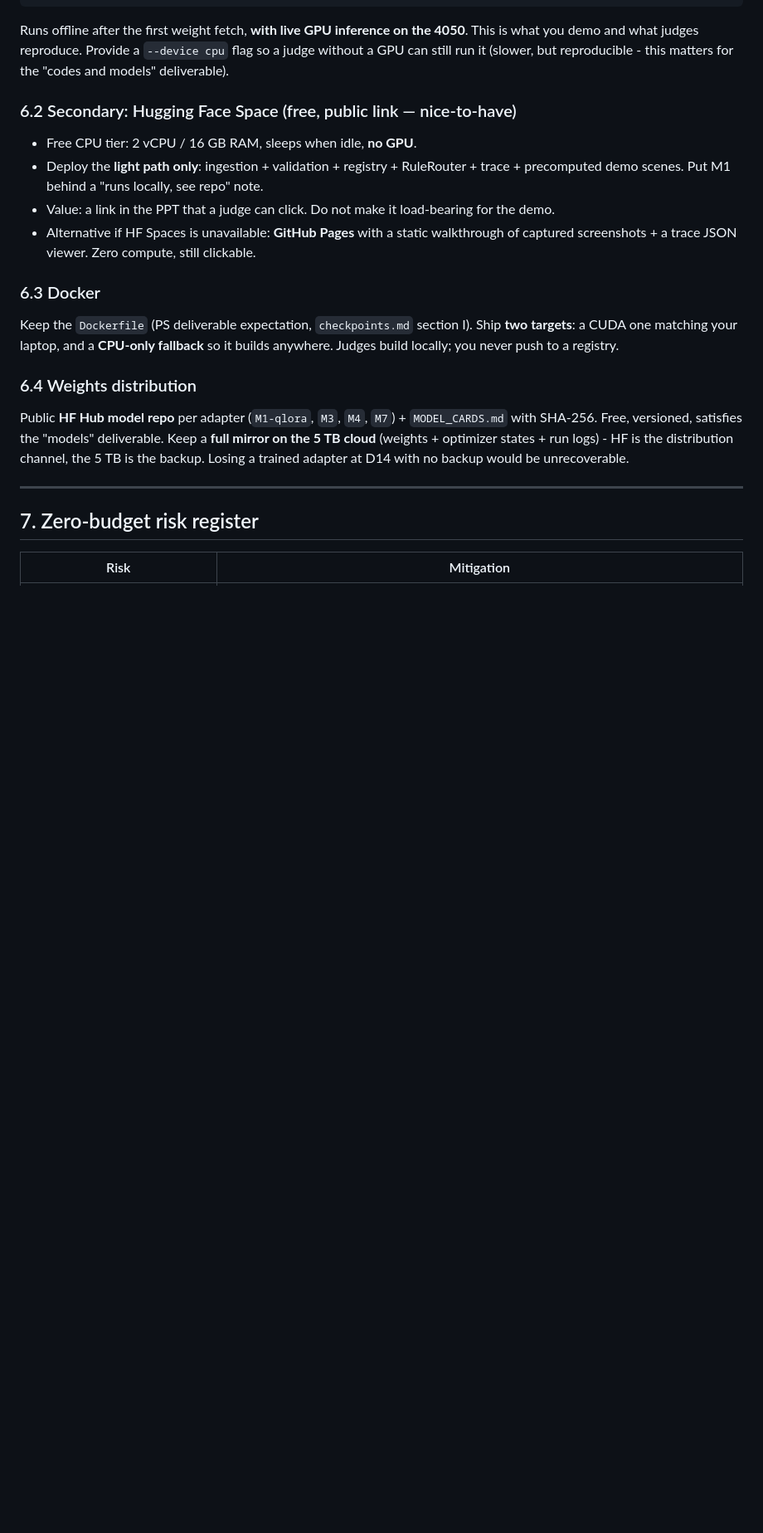
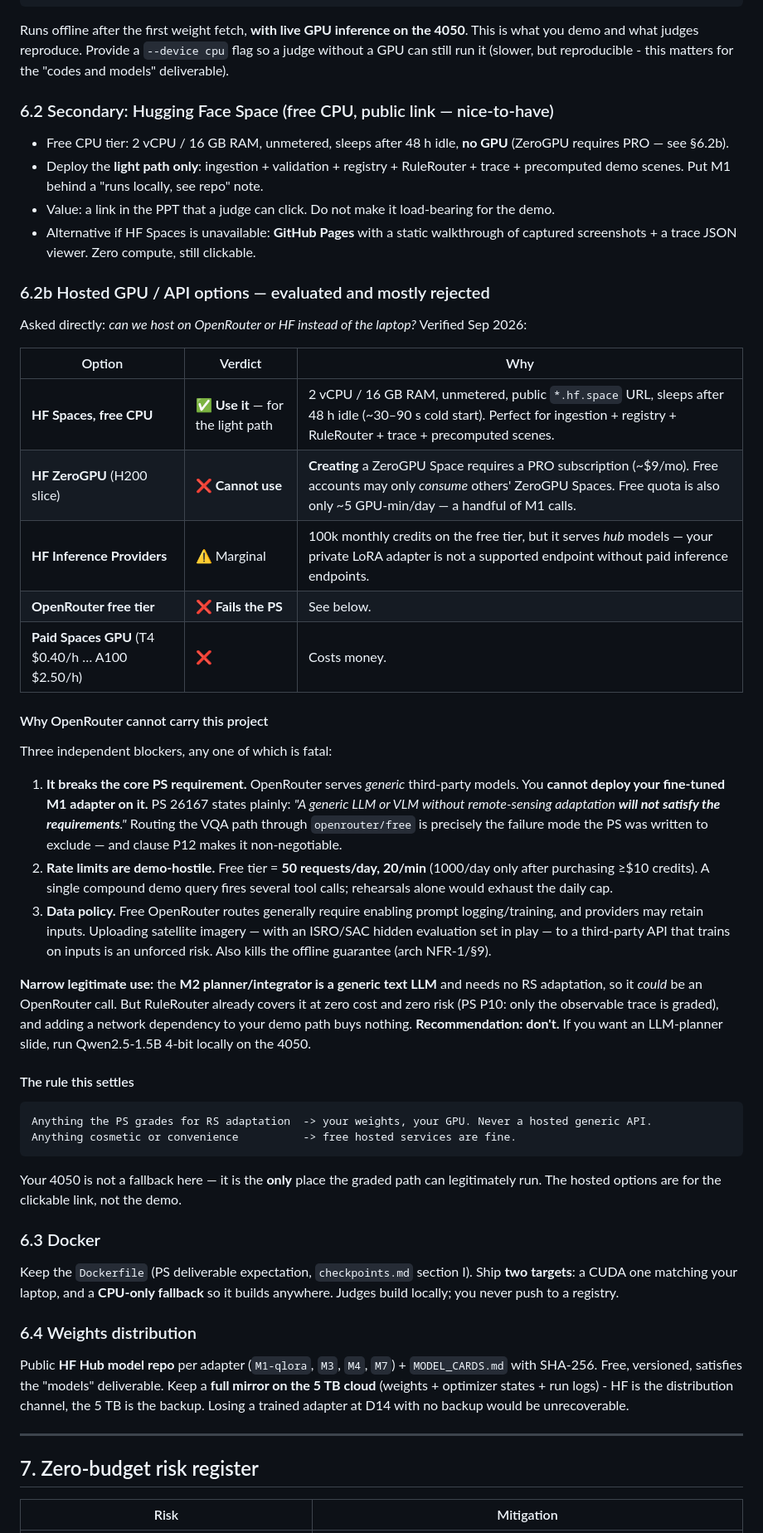
Before and after one commit to Cometbuster4969/SIH-2026, a Markdown page: budget.md, the part around one of its changes. Shown at 83% size. Drawn GitHub-style; blank space fills up the shorter version.

Commit message:
docs: evaluate hosted GPU/API options (HF ZeroGPU, OpenRouter) and record verdicts
- HF Spaces free CPU: USE for the light-path public link (2vCPU/16GB, unmetered)
- HF ZeroGPU: CANNOT USE - creating a ZeroGPU Space requires PRO; free accounts may only
  consume others' Spaces, and free quota is ~5 GPU-min/day regardless
- OpenRouter: REJECTED for the graded path - (1) cannot host our fine-tuned adapter, so it
  fails PS P12 'generic LLM/VLM without RS adaptation will not satisfy the requirements',
  (2) 50 req/day free tier is demo-hostile, (3) free routes require prompt logging/training
  and break the offline guarantee - unacceptable with an ISRO hidden eval set
- record the governing rule: RS-graded path = our weights on our GPU; hosted services only
  for cosmetic/convenience surfaces
- add risk-register entry against taking this shortcut under time pressure

Co-authored-by: arena-agent <297053741+arena-agent@users.noreply.github.com>

````diff
--- a/budget.md
+++ b/budget.md
@@ -189,13 +189,59 @@ Runs offline after the first weight fetch, **with live GPU inference on the 4050
 you demo and what judges reproduce. Provide a `--device cpu` flag so a judge without a GPU can
 still run it (slower, but reproducible - this matters for the "codes and models" deliverable).
 
-### 6.2 Secondary: Hugging Face Space (free, public link — nice-to-have)
-- Free CPU tier: 2 vCPU / 16 GB RAM, sleeps when idle, **no GPU**.
+### 6.2 Secondary: Hugging Face Space (free CPU, public link — nice-to-have)
+- Free CPU tier: 2 vCPU / 16 GB RAM, unmetered, sleeps after 48 h idle, **no GPU**
+  (ZeroGPU requires PRO — see §6.2b).
 - Deploy the **light path only**: ingestion + validation + registry + RuleRouter + trace +
   precomputed demo scenes. Put M1 behind a "runs locally, see repo" note.
 - Value: a link in the PPT that a judge can click. Do not make it load-bearing for the demo.
 - Alternative if HF Spaces is unavailable: **GitHub Pages** with a static walkthrough of
   captured screenshots + a trace JSON viewer. Zero compute, still clickable.
+
+### 6.2b Hosted GPU / API options — evaluated and mostly rejected
+
+Asked directly: *can we host on OpenRouter or HF instead of the laptop?* Verified Sep 2026:
+
+| Option | Verdict | Why |
+|---|---|---|
+| **HF Spaces, free CPU** | ✅ **Use it** — for the light path | 2 vCPU / 16 GB RAM, unmetered, public `*.hf.space` URL, sleeps after 48 h idle (~30–90 s cold start). Perfect for ingestion + registry + RuleRouter + trace + precomputed scenes. |
+| **HF ZeroGPU** (H200 slice) | ❌ **Cannot use** | **Creating** a ZeroGPU Space requires a PRO subscription (~$9/mo). Free accounts may only *consume* others' ZeroGPU Spaces. Free quota is also only ~5 GPU-min/day — a handful of M1 calls. |
+| **HF Inference Providers** | ⚠️ Marginal | 100k monthly credits on the free tier, but it serves *hub* models — your private LoRA adapter is not a supported endpoint without paid inference endpoints. |
+| **OpenRouter free tier** | ❌ **Fails the PS** | See below. |
+| **Paid Spaces GPU** (T4 $0.40/h … A100 $2.50/h) | ❌ | Costs money. |
+
+#### Why OpenRouter cannot carry this project
+
+Three independent blockers, any one of which is fatal:
+
+1. **It breaks the core PS requirement.** OpenRouter serves *generic* third-party models. You
+   **cannot deploy your fine-tuned M1 adapter on it.** PS 26167 states plainly: *"A generic LLM
+   or VLM without remote-sensing adaptation **will not satisfy the requirements**."* Routing the
+   VQA path through `openrouter/free` is precisely the failure mode the PS was written to
+   exclude — and clause P12 makes it non-negotiable.
+2. **Rate limits are demo-hostile.** Free tier = **50 requests/day, 20/min** (1000/day only
+   after purchasing ≥$10 credits). A single compound demo query fires several tool calls;
+   rehearsals alone would exhaust the daily cap.
+3. **Data policy.** Free OpenRouter routes generally require enabling prompt logging/training,
+   and providers may retain inputs. Uploading satellite imagery — with an ISRO/SAC hidden
+   evaluation set in play — to a third-party API that trains on inputs is an unforced risk.
+   Also kills the offline guarantee (arch NFR-1/§9).
+
+**Narrow legitimate use:** the **M2 planner/integrator is a generic text LLM** and needs no RS
+adaptation, so it *could* be an OpenRouter call. But RuleRouter already covers it at zero cost
+and zero risk (PS P10: only the observable trace is graded), and adding a network dependency to
+your demo path buys nothing. **Recommendation: don't.** If you want an LLM-planner slide, run
+Qwen2.5-1.5B 4-bit locally on the 4050.
+
+#### The rule this settles
+
+```
+Anything the PS grades for RS adaptation  -> your weights, your GPU. Never a hosted generic API.
+Anything cosmetic or convenience          -> free hosted services are fine.
+```
+
+Your 4050 is not a fallback here — it is the **only** place the graded path can legitimately
+run. The hosted options are for the clickable link, not the demo.
 
 ### 6.3 Docker
 Keep the `Dockerfile` (PS deliverable expectation, `checkpoints.md` section I). Ship **two
````
Also changed, not shown: other parts of budget.md (+1 -0 lines), checkpoints.md (+1 -1 lines).
